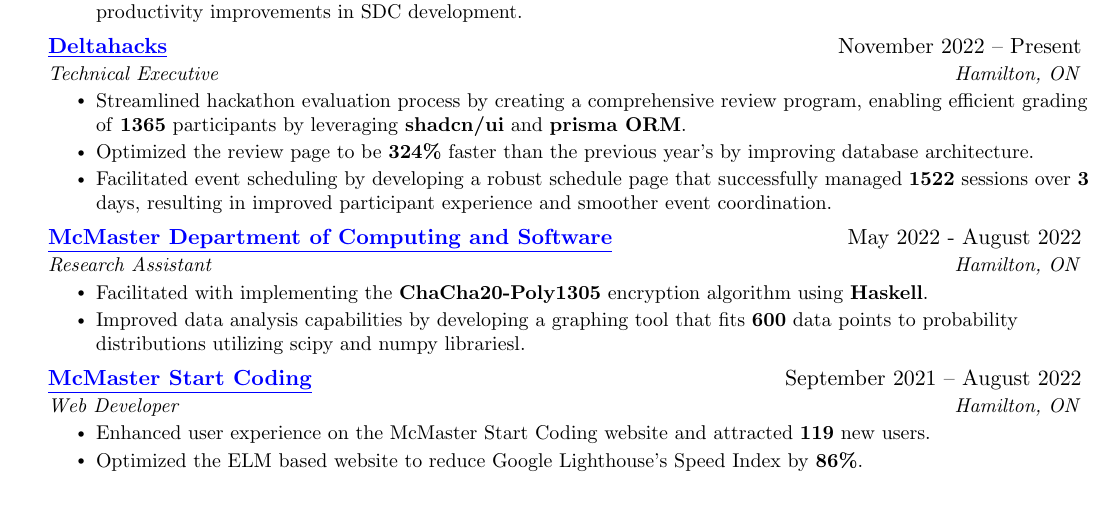
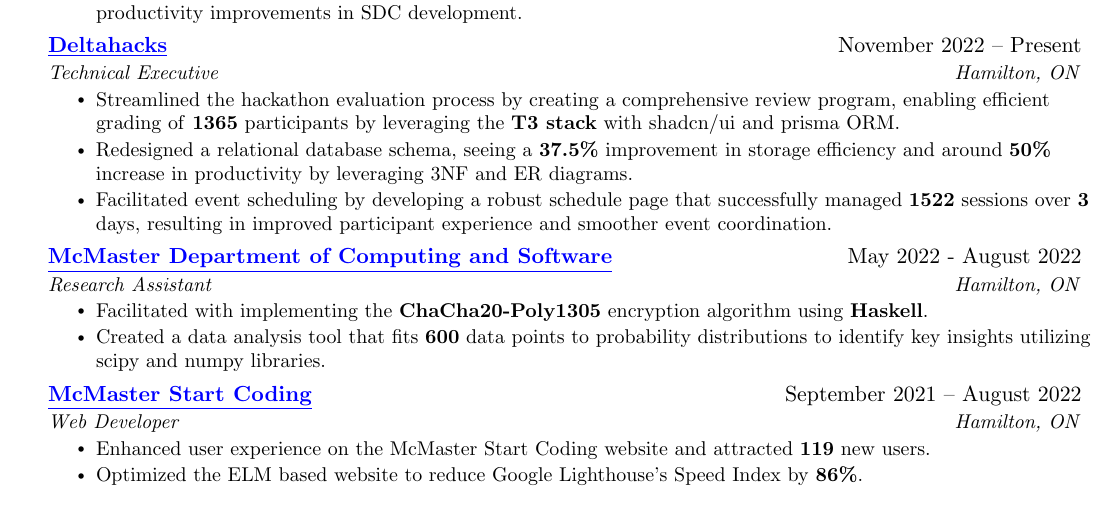
Before and after one commit to fvcci/resumes, a LaTeX CV (Felix_Fong_-_Programming_-_Resume_v17.tex): part of the page, cut so that both start at the same text. Compiled offline with pdfLaTeX.

Commit message:
modified deltahacks points

```diff
--- a/Felix_Fong_-_Programming_-_Resume_v17.tex
+++ b/Felix_Fong_-_Programming_-_Resume_v17.tex
@@ -160,8 +160,8 @@
         {\href{https://deltahacks.com/}{\underline{Deltahacks}}}{November 2022 -- Present}
         {Technical Executive}{Hamilton, ON}
         \resumeItemListStart
-            \resumeItem{Streamlined hackathon evaluation process by creating a comprehensive review program, enabling efficient grading of \textbf{1365} participants by leveraging \textbf{shadcn/ui} and \textbf{prisma ORM}.}
-            \resumeItem{Optimized the review page to be \textbf{324\%} faster than the previous year's by improving database architecture.}
+            \resumeItem{Streamlined the hackathon evaluation process by creating a comprehensive review program, enabling efficient grading of \textbf{1365} participants by leveraging the \textbf{T3 stack} with shadcn/ui and prisma ORM.}
+            \resumeItem{Redesigned a relational database schema, seeing a \textbf{37.5\%} improvement in storage efficiency and around \textbf{50\%} increase in productivity by leveraging 3NF and ER diagrams.}
             \resumeItem{Facilitated event scheduling by developing a robust schedule page that successfully managed \textbf{1522} sessions over \textbf{3} days, resulting in improved participant experience and smoother event coordination.}
         \resumeItemListEnd
 
@@ -178,7 +178,7 @@
         {Research Assistant}{Hamilton, ON}
         \resumeItemListStart
             \resumeItem{Facilitated with implementing the \textbf{ChaCha20-Poly1305} encryption algorithm using \textbf{Haskell}.}
-            \resumeItem{Improved data analysis capabilities by developing a graphing tool that fits \textbf{600} data points to probability distributions utilizing scipy and numpy librariesl.}
+            \resumeItem{Created a data analysis tool that fits \textbf{600} data points to probability distributions to identify key insights utilizing scipy and numpy libraries.}
         \resumeItemListEnd
 
     \resumeSubheading
```
